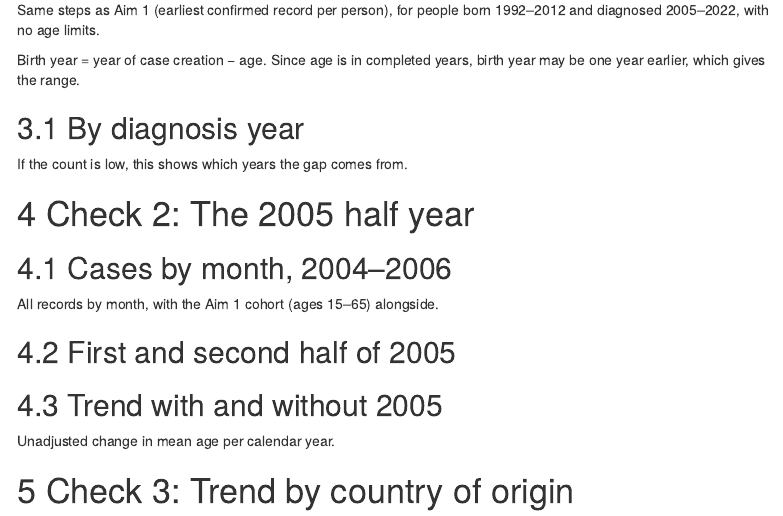
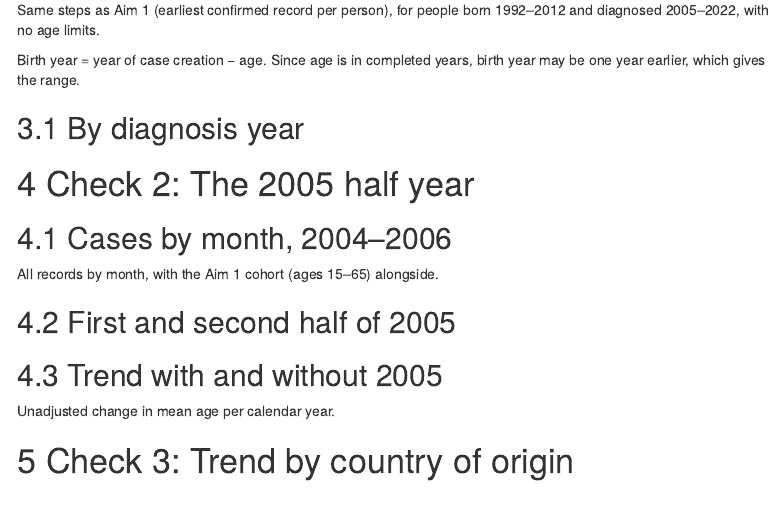
Before and after one commit to bengos01/Dissertation-Aim-1, an R Markdown document (03c_Validation_Checks.Rmd): the page in a window 1100 px wide, from 470 px down. Rendered offline with R 4.5, knitr and Pandoc, with nearby package versions; the code chunks are not run, so their results and figures are left out; menus at the side of the page are left out.

Commit message:
Remove explanation for low count by year
Removed a sentence explaining low count implications.

````diff
--- a/03c_Validation_Checks.Rmd
+++ b/03c_Validation_Checks.Rmd
@@ -181,7 +181,6 @@ kable(
 
 ## By diagnosis year
 
-If the count is low, this shows which years the gap comes from.
 
 ```{r count-by-year}
 check_cohort %>%
````
